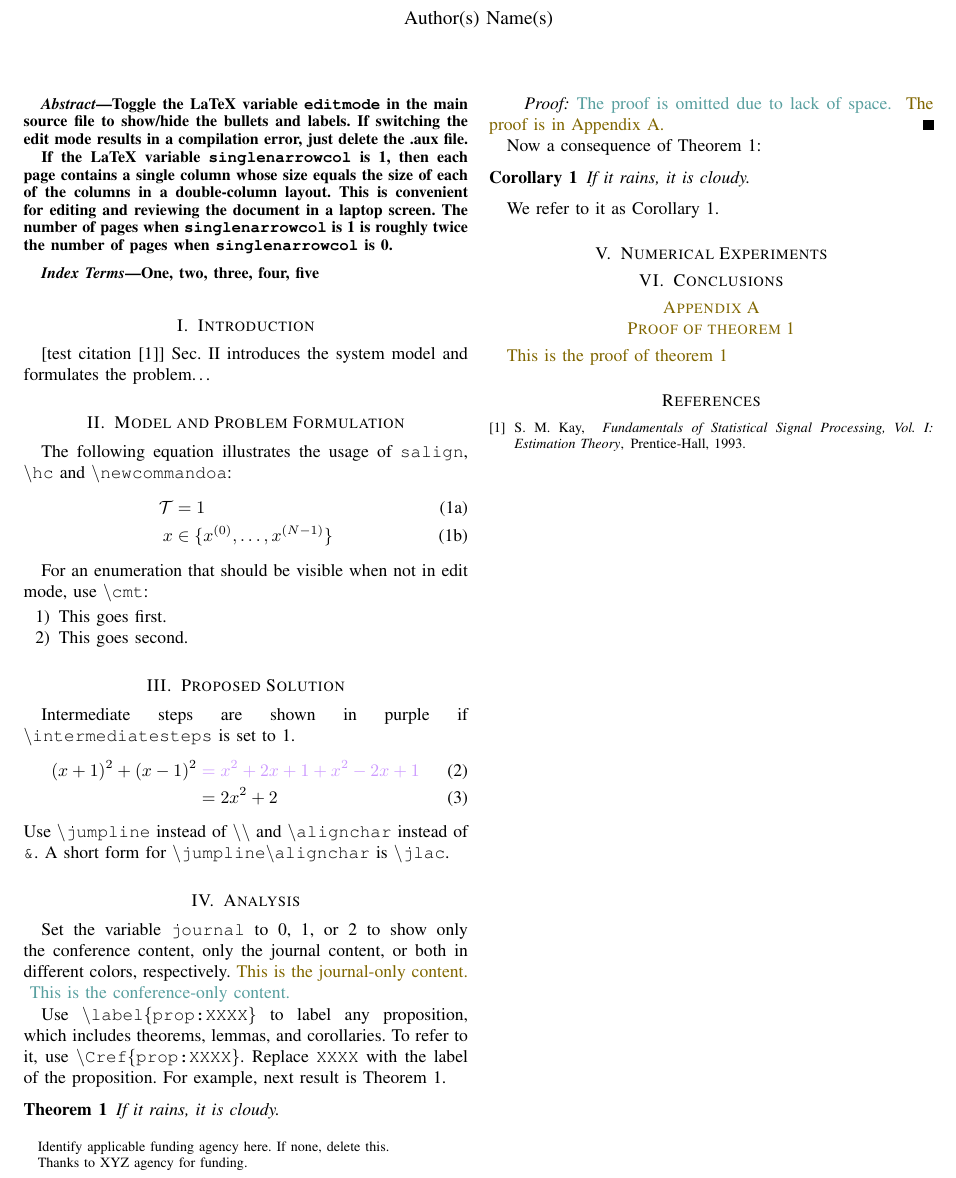
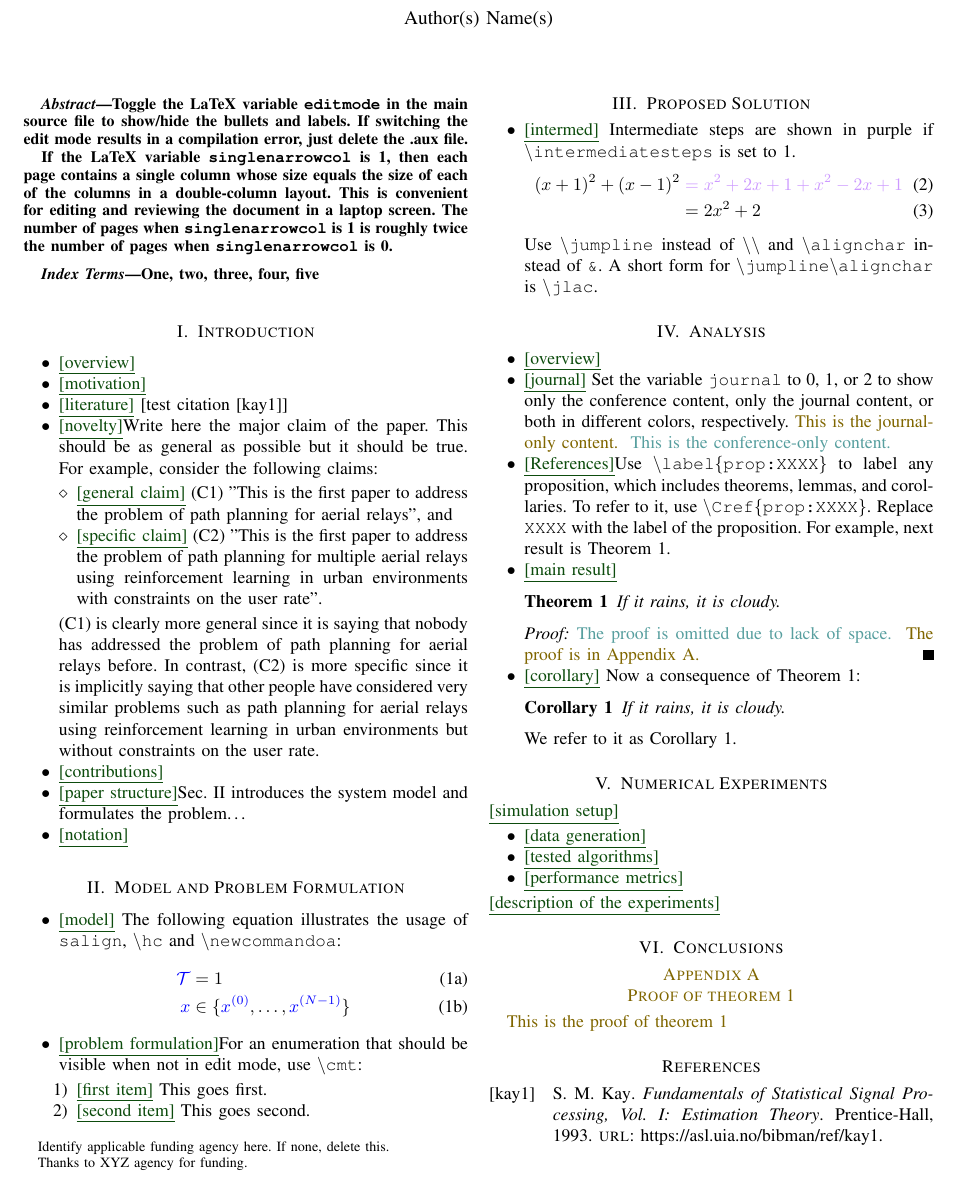
Before and after one commit to fachu000/SText, a LaTeX paper (paper/paper.tex): part of the page, cut so that both start at the same text. Compiled offline with pdfLaTeX; a missing font is replaced by an installed copy or a similar font; a LaTeX package or settings file that is missing is left out.

Commit message:
Clarifications on the novelty

```diff
--- a/paper/paper.tex
+++ b/paper/paper.tex
@@ -12,7 +12,7 @@
 %
 % Also, when writing the response letter, you may need to set this
 % variable to 0 in order for cross-referencing to work.
-\def\editmode{0}
+\def\editmode{1}
 
 % The following variable needs to be set to 0 to compile the response letter.
 % Else, cross-referencing will not work (xcite is incompatible with href).
@@ -150,10 +150,24 @@
 \section{Introduction}
 \begin{bullets}
     \blt[overview]
+
     \blt[motivation]
+
     \blt[literature] [test citation~\cite{kay1}]
+
+    \blt[novelty]Write here the major claim of the paper. This should be as general as possible but it should be true. For example, consider the following claims:
+    \begin{bullets}%
+        \blt[general claim] (C1) "This is the first paper to address the problem of path planning for aerial relays", and
+
+        \blt[specific claim] (C2)  "This is the first paper to address the problem of path planning for multiple aerial relays using reinforcement learning in urban environments with constraints on the user rate".
+    \end{bullets}%
+    (C1) is clearly more general since it is saying that nobody has addressed the problem of path planning for aerial relays before. In contrast, (C2) is more specific since it is implicitly saying that other people have considered very similar problems such as path planning for aerial relays using reinforcement learning in urban environments but without constraints on the user rate.
+
+
     \blt[contributions]
+
     \blt[paper structure]Sec.~\ref{sec:model} introduces the system model and formulates the problem\ldots
+
     \blt[notation]
 \end{bullets}
 
```
Also changed, not shown: paper/paper.pdf.
